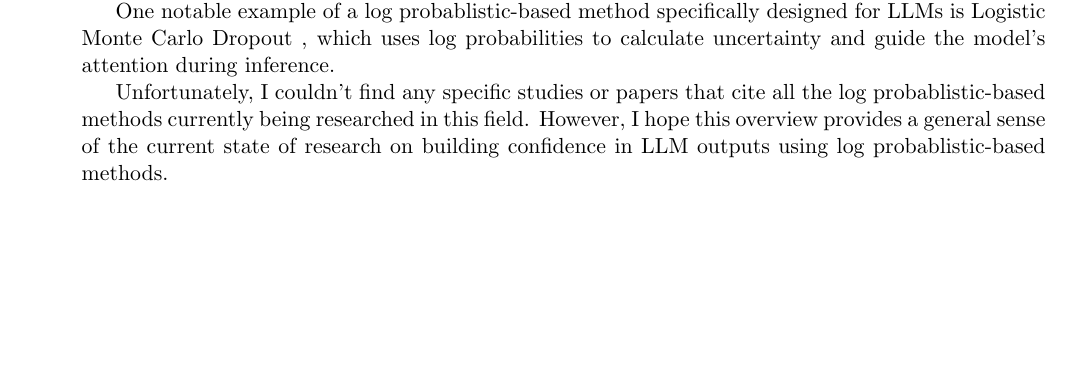
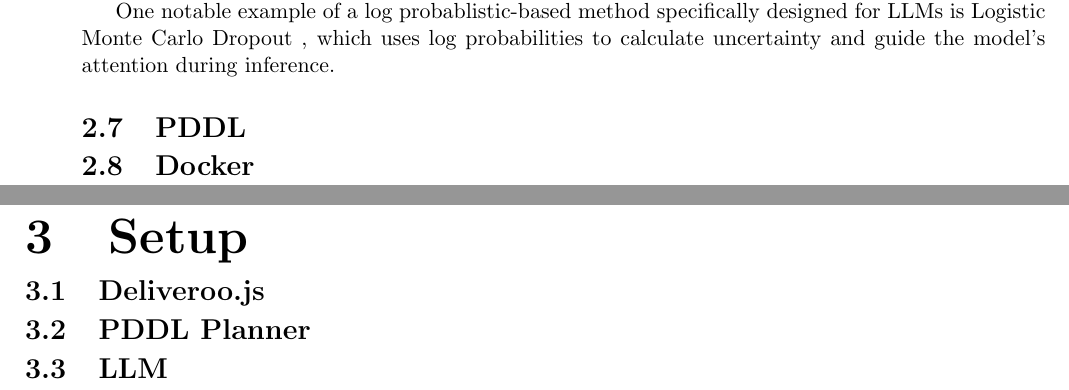
Before and after one commit to davidemodolo/master_thesis, a LaTeX thesis (main.tex, which reads chapters/background.tex, chapters/setup.tex): part of page 11 of 18 before the commit and two parts of pages 11 and 12 of 19 after it, the two joined at a grey line, cut so that both start at the same text, the shorter picture padded with empty space. Compiled offline with pdfLaTeX.

Commit message:
add couple ideas

```diff
--- a/chapters/background.tex
+++ b/chapters/background.tex
@@ -339,7 +339,6 @@ One notable example of a log probablistic-based method specifically designed for
 LLMs is Logistic Monte Carlo Dropout , which uses log probabilities to calculate
 uncertainty and guide the model's attention during inference.
 
-Unfortunately, I couldn't find any specific studies or papers that cite all the
-log probablistic-based methods currently being researched in this field. However,
-I hope this overview provides a general sense of the current state of research
-on building confidence in LLM outputs using log probablistic-based methods.
+\section{PDDL}
+
+\section{Docker}
--- /dev/null
+++ b/chapters/setup.tex
@@ -0,0 +1,4 @@
+\chapter{Setup}
+\section{Deliveroo.js}
+\section{PDDL Planner}
+\section{LLM}
```
Also changed, not shown: main.tex (+1 -0 lines), chapters/background.tex (2 more changed lines).
